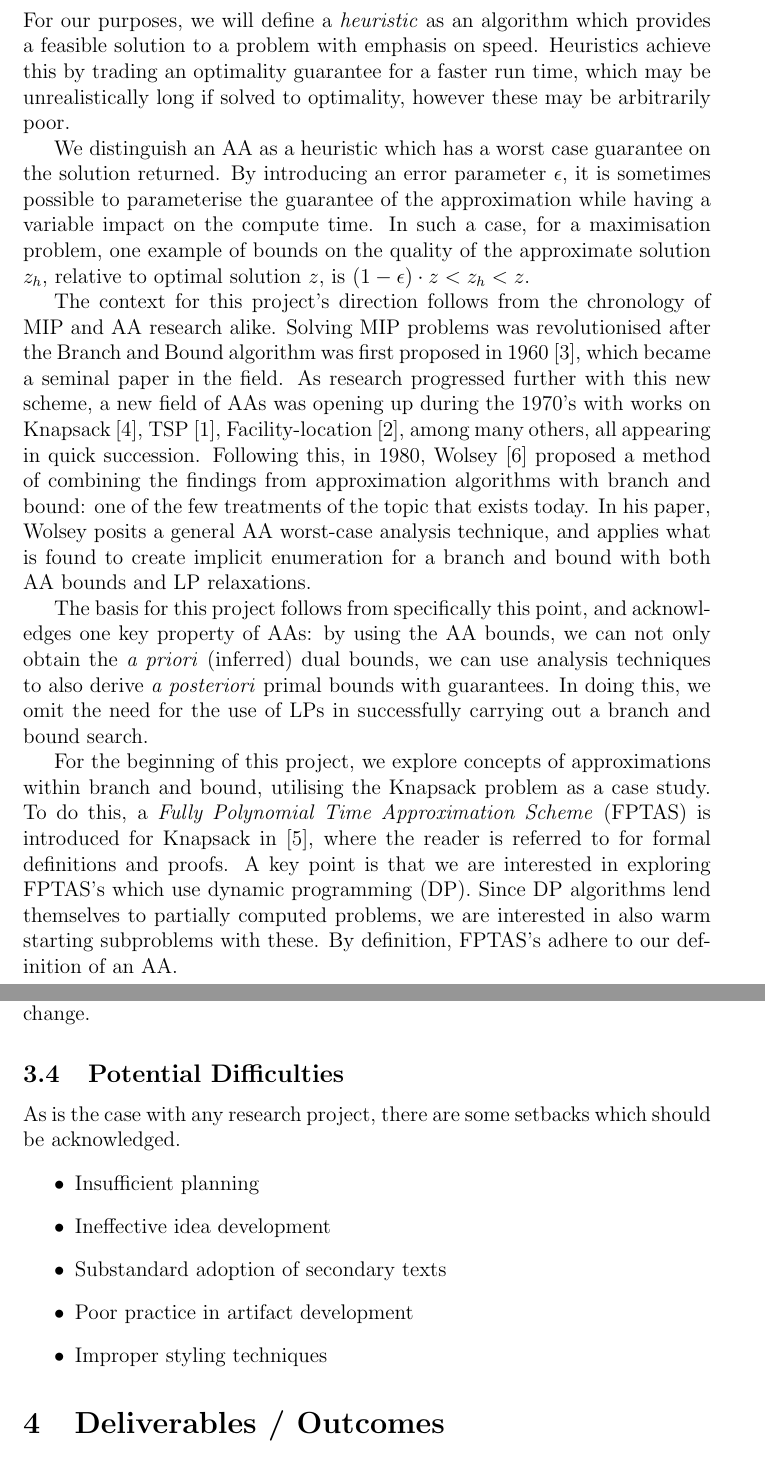
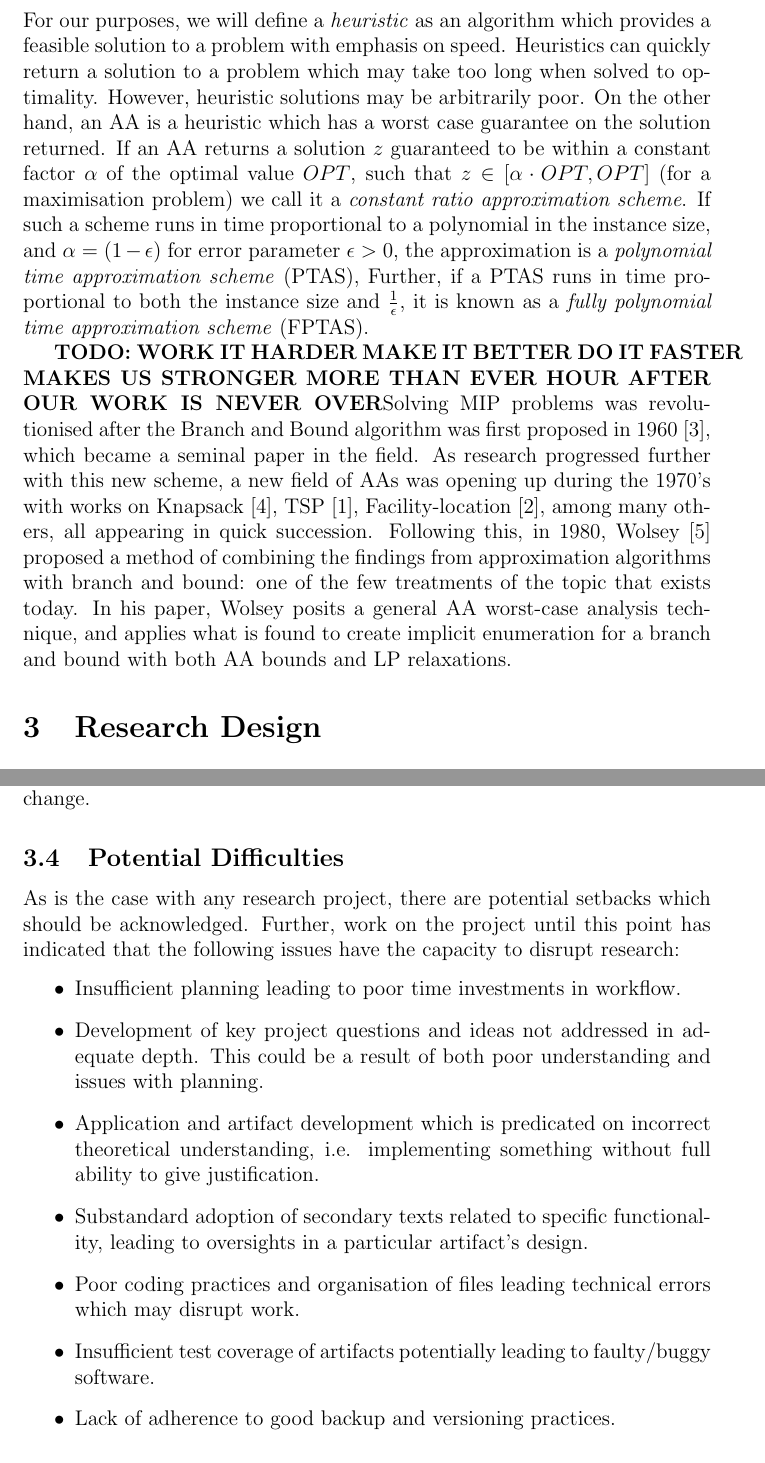
Before and after one commit to Nougati/bnb_and_approximations, a LaTeX document (proposal.tex): two parts of pages 4 and 7 of 8 before the commit and two parts of pages 4 and 6 of 7 after it, joined at a grey line, cut so that both start at the same text. Compiled offline with pdfLaTeX.

Commit message:
Almost finish third revision of proposal

```diff
--- a/proposal.tex
+++ b/proposal.tex
@@ -32,15 +32,10 @@ MIP solvers are used in almost every industry in real world optimisation problem
 
 \section{Research Context / Background}
 
-For our purposes, we will define a \textit{heuristic} as an algorithm which provides a feasible solution to a problem with emphasis on speed. Heuristics achieve this by trading an optimality guarantee for a faster run time, which may be unrealistically long if solved to optimality, however these may be arbitrarily poor.
+For our purposes, we will define a \textit{heuristic} as an algorithm which provides a feasible solution to a problem with emphasis on speed. Heuristics can quickly return a solution to a problem which may take too long when solved to optimality. However, heuristic solutions may be arbitrarily poor. On the other hand, an AA is a heuristic which has a worst case guarantee on the solution returned. If an AA returns a solution $z$ guaranteed to be within a constant factor $\alpha$ of the optimal value $OPT$, such that $z \in [\alpha \cdot OPT, OPT]$ (for a maximisation problem) we call it a \emph{constant ratio approximation scheme}. If such a scheme runs in time proportional to a polynomial in the instance size, and $\alpha = (1-\epsilon)$ for error parameter $\epsilon > 0$, the approximation is a \emph{polynomial time approximation scheme} (PTAS), Further, if a PTAS runs in time proportional to both the instance size and $\frac{1}{\epsilon}$, it is known as a \emph{fully polynomial time approximation scheme} (FPTAS).
 
-We distinguish an AA as a heuristic which has a worst case guarantee on the solution returned. By introducing an error parameter $\epsilon$, it is sometimes possible to parameterise the guarantee of the approximation while having a variable impact on the compute time. In such a case, for a maximisation problem, one example of bounds on the quality of the approximate solution $z_h$, relative to optimal solution $z$, is $(1-\epsilon)\cdot z < z_h < z$.
+\textbf{TODO: WORK IT HARDER MAKE IT BETTER DO IT FASTER MAKES US STRONGER MORE THAN EVER HOUR AFTER OUR WORK IS NEVER OVER}Solving MIP problems was revolutionised after the Branch and Bound algorithm was first proposed in 1960 \cite{LandDoig}, which became a seminal paper in the field. As research progressed further with this new scheme, a new field of AAs was opening up during the 1970's with works on Knapsack \cite{IbarraKim}, TSP \cite{CristofidesTSP}, Facility-location \cite{CornuejolsFisherNemhauser}, among many others, all appearing in quick succession. Following this, in 1980, Wolsey \cite{WOLSEY} proposed a method of combining the findings from approximation algorithms with branch and bound: one of the few treatments of the topic that exists today. In his paper, Wolsey posits a general AA worst-case analysis technique, and applies what is found to create implicit enumeration for a branch and bound with both AA bounds and LP relaxations.
 
-The context for this project's direction follows from the chronology of MIP and AA research alike. Solving MIP problems was revolutionised after the Branch and Bound algorithm was first proposed in 1960 \cite{LandDoig}, which became a seminal paper in the field. As research progressed further with this new scheme, a new field of AAs was opening up during the 1970's with works on Knapsack \cite{IbarraKim}, TSP \cite{CristofidesTSP}, Facility-location \cite{CornuejolsFisherNemhauser}, among many others, all appearing in quick succession. Following this, in 1980, Wolsey \cite{WOLSEY} proposed a method of combining the findings from approximation algorithms with branch and bound: one of the few treatments of the topic that exists today. In his paper, Wolsey posits a general AA worst-case analysis technique, and applies what is found to create implicit enumeration for a branch and bound with both AA bounds and LP relaxations.
-
-The basis for this project follows from specifically this point, and acknowledges one key property of AAs: by using the AA bounds, we can not only obtain the \textit{a priori} (inferred) dual bounds, we can use analysis techniques to also derive \textit{a posteriori} primal bounds with guarantees. In doing this, we omit the need for the use of LPs in successfully carrying out a branch and bound search.
-
-For the beginning of this project, we explore concepts of approximations within branch and bound, utilising the Knapsack problem as a case study. To do this, a \textit{Fully Polynomial Time Approximation Scheme} (FPTAS) is introduced for Knapsack in \cite{BOOK:2}, where the reader is referred to for formal definitions and proofs. A key point is that we are interested in exploring FPTAS's which use dynamic programming (DP). Since DP algorithms lend themselves to partially computed problems, we are interested in also warm starting subproblems with these. By definition, FPTAS's adhere to our definition of an AA.
 
 \section{Research Design}
 
@@ -108,13 +103,15 @@ The proposed timetable for successful completion of this project is as follows:
 Of course, as the project progresses, this timetable may be subject to change.
 
 \subsection{Potential Difficulties}
-As is the case with any research project, there are some setbacks which should be acknowledged.
+As is the case with any research project, there are potential setbacks which should be acknowledged. Further, work on the project until this point has indicated that the following issues have the capacity to disrupt research:
 \begin{itemize}
-  \item Insufficient planning
-  \item Ineffective idea development
-  \item Substandard adoption of secondary texts
-  \item Poor practice in artifact development
-  \item Improper styling techniques
+  \item Insufficient planning leading to poor time investments in workflow.
+  \item Development of key project questions and ideas not addressed in adequate depth. This could be a result of both poor understanding and issues with planning.
+  \item Application and artifact development which is predicated on incorrect theoretical understanding, i.e. implementing something without full ability to give justification.
+  \item Substandard adoption of secondary texts related to specific functionality, leading to oversights in a particular artifact's design.
+  \item Poor coding practices and organisation of files leading technical errors which may disrupt work.
+  \item Insufficient test coverage of artifacts potentially leading to faulty/buggy software.
+  \item Lack of adherence to good backup and versioning practices.
 \end{itemize}
 
 \section{Deliverables / Outcomes}
```
Also changed, not shown: proposal.tex (4 more changed lines).
